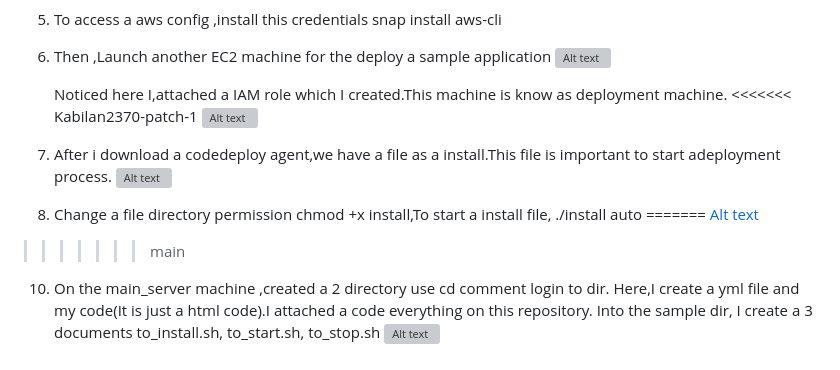
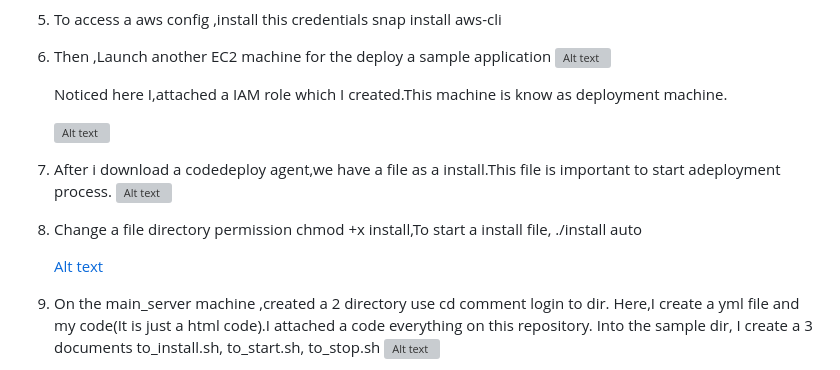
Before and after one commit to Kabilan2370/Deploy-a-sample-application-on-AWS-codeDeploy, a Markdown page: README.md, the part around the change. Rendered like a GitHub page; grey boxes are pictures that could not be loaded.

```diff
--- a/README.md
+++ b/README.md
@@ -22,7 +22,7 @@ Here,I explained and created ,How deploy a sample application on AWS codedeploy
    ![Alt text](sample_screenshots/8.png)
 
    Noticed here I,attached a IAM role which I created.This machine is know as deployment machine.
-<<<<<<< Kabilan2370-patch-1
+
    ![Alt text](https://docs.aws.amazon.com/codedeploy/latest/userguide/codedeploy-agent-operations-install-ubuntu.html)
 
 7. After i download a codedeploy agent,we have a file as a install.This file is important to start adeployment process.
@@ -30,10 +30,9 @@ Here,I explained and created ,How deploy a sample application on AWS codedeploy
 
 8. Change a file directory permission chmod +x install,To start a install file,
     ./install auto
-=======
+
    [Alt text]([sample_screenshots/8.png](https://docs.aws.amazon.com/codedeploy/latest/userguide/codedeploy-agent-operations-install-ubuntu.html))
 
->>>>>>> main
 
 10. On the main_server machine ,created a 2 directory use cd comment login to dir.
    Here,I create a yml file and my code(It is just a html code).I attached a code everything on this repository.
```
